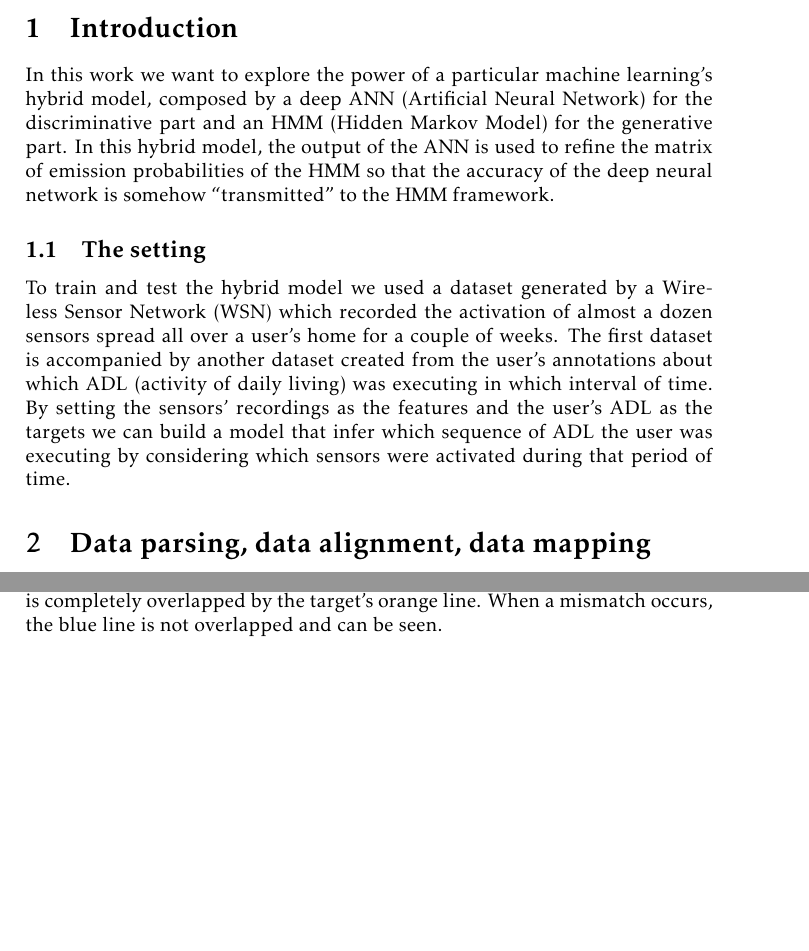
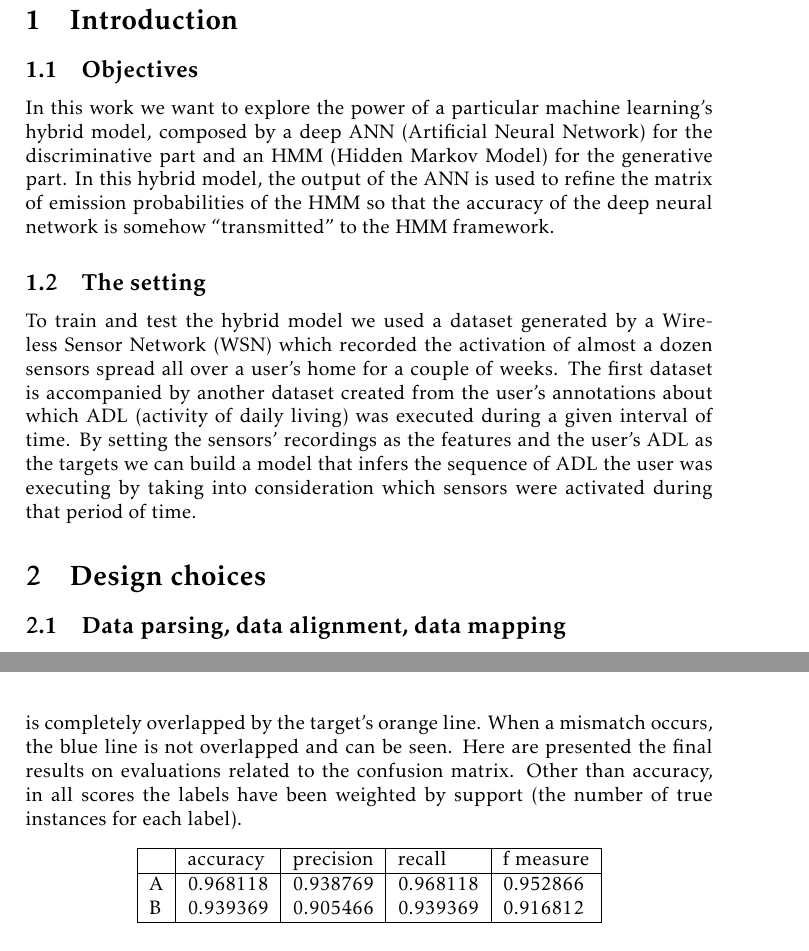
Before and after one commit to AleVq/HybridModelReport, a LaTeX document (MPD_report.tex, which reads csvs/final_results.csv): two parts of pages 2 and 6 of 8 before the commit and two parts of pages 2 and 7 of 8 after it, joined at a grey line, cut so that both start at the same text, the shorter picture padded with empty space. Compiled offline with pdfLaTeX.

Commit message:
Added new evaluation dimensions

```diff
--- a/MPD_report.tex
+++ b/MPD_report.tex
@@ -23,11 +23,13 @@
 	\maketitle
 	\newpage
 	\section{Introduction}
+	\subsection{Objectives}
 	In this work we want to explore the power of a particular machine learning's hybrid model, composed by a deep ANN (Artificial Neural Network) for the discriminative part and an HMM (Hidden Markov Model) for the generative part. In this hybrid model, the output of the ANN is used to refine the matrix of emission probabilities of the HMM so that the accuracy of the deep neural network is somehow ``transmitted'' to the HMM framework.
 	\subsection{The setting}
-	To train and test the hybrid model we used a dataset generated by a Wireless Sensor Network (WSN) which recorded the activation of almost a dozen sensors spread all over a user's home for a couple of weeks. The first dataset is accompanied by another dataset created from the user's annotations about which ADL (activity of daily living) was executing in which interval of time. By setting the sensors' recordings as the features and the user's ADL as the targets we can build a model that infer which sequence of ADL the user was executing by considering which sensors were activated during that period of time.
+	To train and test the hybrid model we used a dataset generated by a Wireless Sensor Network (WSN) which recorded the activation of almost a dozen sensors spread all over a user's home for a couple of weeks. The first dataset is accompanied by another dataset created from the user's annotations about which ADL (activity of daily living) was executed during a given interval of time. By setting the sensors' recordings as the features and the user's ADL as the targets we can build a model that infers the sequence of ADL the user was executing by taking into consideration which sensors were activated during that period of time.
 
-	\section{Data parsing, data alignment, data mapping}
+	\section{Design choices}
+	\subsection{Data parsing, data alignment, data mapping}
 	In order to get a discretized temporal format of the dataset, we sliced the data in regularly spaced intervals of time. The chosen length of those intervals is $\Delta t=60s$.
 	For each $\Delta t$, we consider the first ADL being executed in that interval, whereas for the sensors we consider all sensor that were activated at least once during the considered interval. The choice of excluding other ADLs that could possibly appears in the same $\Delta t$, was made by considering that if an ADL appears as the second activity during a given interval, two scenarios are possible: in the first one the ADL is so short that will not appear in the next time interval. In this case we assume that activity to be noise and do not consider it. In the second scenario the ADL is long enough to appear as the first ADL in the next interval, and will be associated to that interval. An example of these scenarios is illustrated in figure \ref{fig:intervals}.
 	\begin{figure}
@@ -104,7 +106,10 @@ i.e. the hybrid model has an average accuracy that is greater than $90\%.$
 		\label{figure:err_graph}
 	\end{figure}
 
-	Figure \ref{fig:samples} shows graphically the mismatches in the first two folds for both dataset $A$ and $B$. If the prediction matches the target, the prediction's blue line is completely overlapped by the target's orange line. When a mismatch occurs, the blue line is not overlapped and can be seen.
+	Figure \ref{fig:samples} shows graphically the mismatches in the first two folds for both dataset $A$ and $B$. If the prediction matches the target, the prediction's blue line is completely overlapped by the target's orange line. When a mismatch occurs, the blue line is not overlapped and can be seen. Here are presented the final results on evaluations related to the confusion matrix. Other than accuracy, in all scores the labels have been weighted by support (the number of true instances for each label).
+	\begin{center}
+		\csvautotabular{csvs/final_results.csv}
+	\end{center}
 
 	\subsection{Conclusion}
 	Hybrid models have been researched and used extensively in the field of machine learning. Even in a small project like this one, we had the chance to see with our own eyes the power of deep learning and hybridization. Hybrid machine learning models have a wide range of possible application from medical research, to social networks-related data analysis. Deep convolutional neural networks models are even used to predict the form of black holes by feeding images of celestial objects as training data\cite{DBLP:journals/corr/GeorgeH17}: we are looking forward to see what new breakthroughs machine learning will lead to.
--- /dev/null
+++ b/csvs/final_results.csv
@@ -0,0 +1,3 @@
+,accuracy,precision,recall,f measure
+A,0.968118,0.938769,0.968118,0.952866
+B,0.939369,0.905466,0.939369,0.916812
```
Also changed, not shown: MPD_report.pdf.
